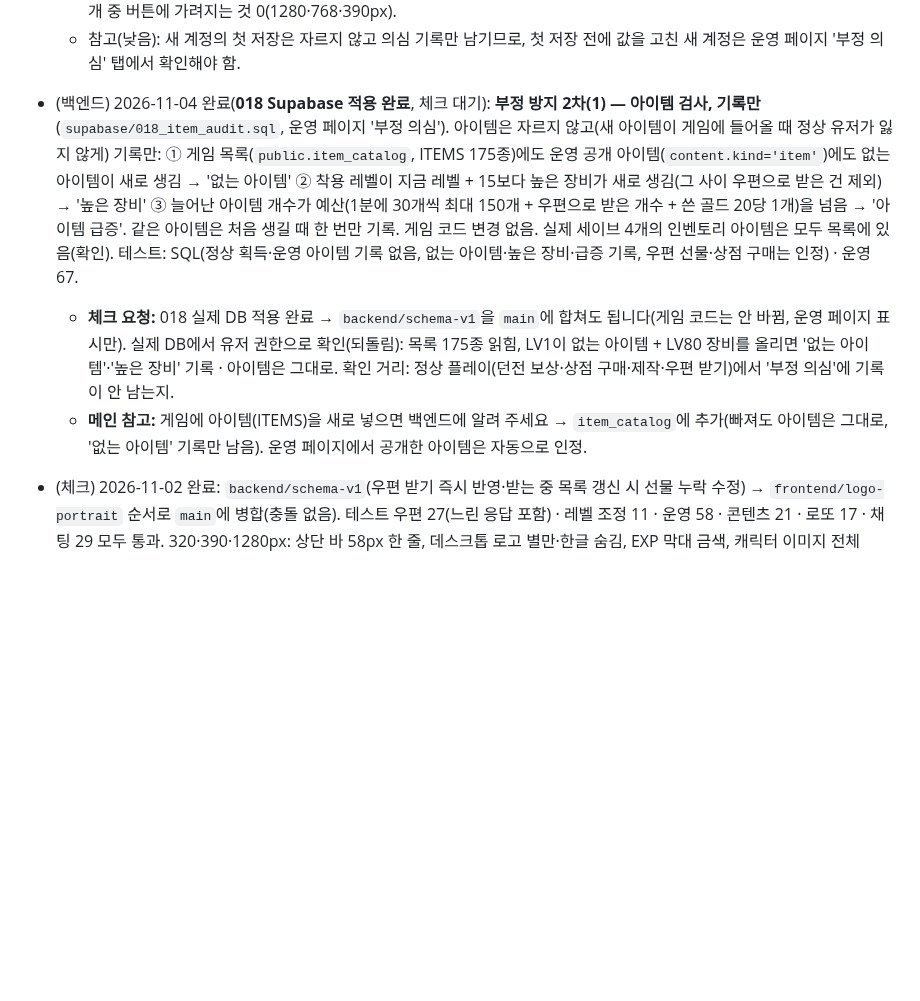
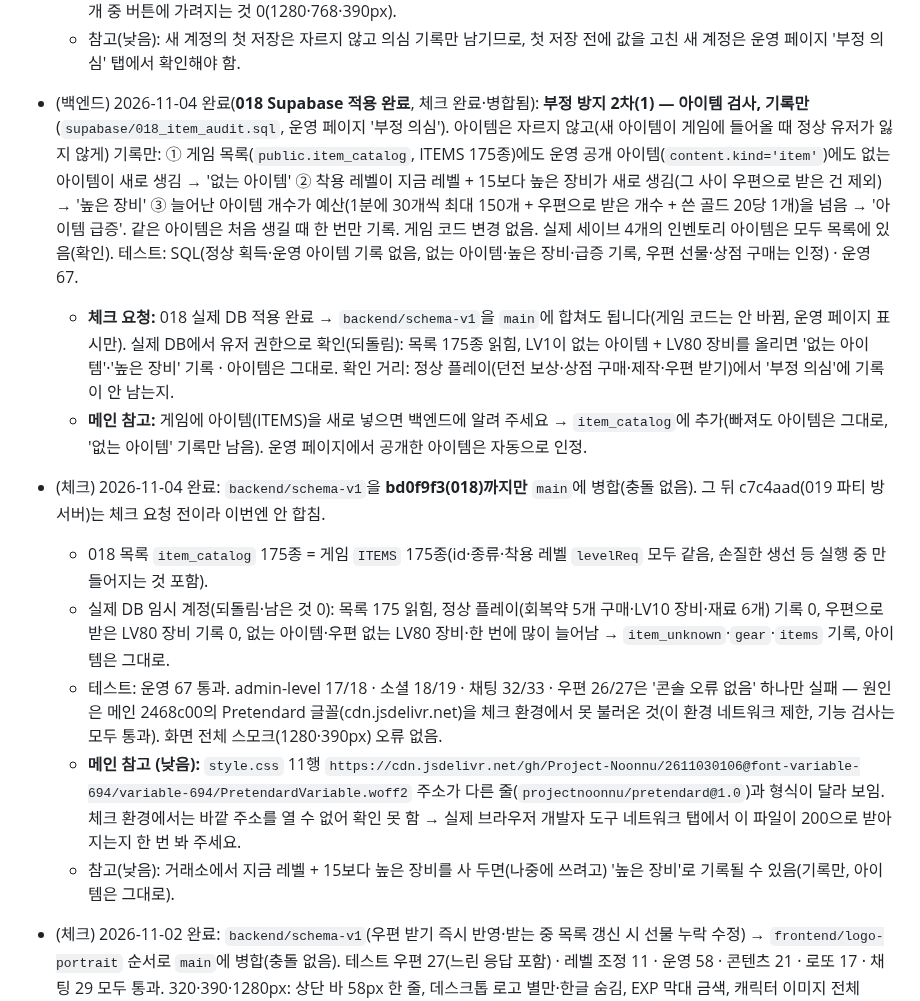
Before and after one commit to kaonteck/blesetsaga, a Markdown page: CLAUDE.md, the part around the change. GitHub-like rendering; blank space fills up the shorter version.

Commit message:
체크: 018 아이템 검사 확인 후 병합(019 파티 방은 제외)
Co-Authored-By: Claude Opus 5.5 <noreply@anthropic.com>
Claude-Session: https://claude.ai/code/session_01Rt9UaxYa5rh9NTFnoo9LqZ

```diff
--- a/CLAUDE.md
+++ b/CLAUDE.md
@@ -236,9 +236,15 @@
   - 테스트: admin-level 18(서버 보정·알림·99개·계정 삭제 뒤 LV1 포함) · 운영 67 · 소셜 19 · 피드 24 · 채팅 33 · 우편 27 · 복권 17 · 콘텐츠 21 · 화면 전체 스모크(1280·390px) 오류 없음.
   - 프론트: 탐색 지역 8곳 — 탐험 지역 1곳이면 한 줄 2칸, 2곳 이상(작열의 땅)이면 지역 탐색 한 줄 전체 + 아래 2칸, 폰은 한 줄씩, 가로 넘침 없음. 월드맵 확대 버튼: PC는 범례 아래(겹침 없음), 폰은 왼쪽 위, 세 버튼 모두 눌림·확대 동작, 지도 핀 39개 중 버튼에 가려지는 것 0(1280·768·390px).
   - 참고(낮음): 새 계정의 첫 저장은 자르지 않고 의심 기록만 남기므로, 첫 저장 전에 값을 고친 새 계정은 운영 페이지 '부정 의심' 탭에서 확인해야 함.
-- (백엔드) 2026-11-04 완료(**018 Supabase 적용 완료**, 체크 대기): **부정 방지 2차(1) — 아이템 검사, 기록만**(`supabase/018_item_audit.sql`, 운영 페이지 '부정 의심'). 아이템은 자르지 않고(새 아이템이 게임에 들어올 때 정상 유저가 잃지 않게) 기록만: ① 게임 목록(`public.item_catalog`, ITEMS 175종)에도 운영 공개 아이템(`content.kind='item'`)에도 없는 아이템이 새로 생김 → '없는 아이템' ② 착용 레벨이 지금 레벨 + 15보다 높은 장비가 새로 생김(그 사이 우편으로 받은 건 제외) → '높은 장비' ③ 늘어난 아이템 개수가 예산(1분에 30개씩 최대 150개 + 우편으로 받은 개수 + 쓴 골드 20당 1개)을 넘음 → '아이템 급증'. 같은 아이템은 처음 생길 때 한 번만 기록. 게임 코드 변경 없음. 실제 세이브 4개의 인벤토리 아이템은 모두 목록에 있음(확인). 테스트: SQL(정상 획득·운영 아이템 기록 없음, 없는 아이템·높은 장비·급증 기록, 우편 선물·상점 구매는 인정) · 운영 67.
+- (백엔드) 2026-11-04 완료(**018 Supabase 적용 완료**, 체크 완료·병합됨): **부정 방지 2차(1) — 아이템 검사, 기록만**(`supabase/018_item_audit.sql`, 운영 페이지 '부정 의심'). 아이템은 자르지 않고(새 아이템이 게임에 들어올 때 정상 유저가 잃지 않게) 기록만: ① 게임 목록(`public.item_catalog`, ITEMS 175종)에도 운영 공개 아이템(`content.kind='item'`)에도 없는 아이템이 새로 생김 → '없는 아이템' ② 착용 레벨이 지금 레벨 + 15보다 높은 장비가 새로 생김(그 사이 우편으로 받은 건 제외) → '높은 장비' ③ 늘어난 아이템 개수가 예산(1분에 30개씩 최대 150개 + 우편으로 받은 개수 + 쓴 골드 20당 1개)을 넘음 → '아이템 급증'. 같은 아이템은 처음 생길 때 한 번만 기록. 게임 코드 변경 없음. 실제 세이브 4개의 인벤토리 아이템은 모두 목록에 있음(확인). 테스트: SQL(정상 획득·운영 아이템 기록 없음, 없는 아이템·높은 장비·급증 기록, 우편 선물·상점 구매는 인정) · 운영 67.
   - **체크 요청:** 018 실제 DB 적용 완료 → `backend/schema-v1`을 `main`에 합쳐도 됩니다(게임 코드는 안 바뀜, 운영 페이지 표시만). 실제 DB에서 유저 권한으로 확인(되돌림): 목록 175종 읽힘, LV1이 없는 아이템 + LV80 장비를 올리면 '없는 아이템'·'높은 장비' 기록 · 아이템은 그대로. 확인 거리: 정상 플레이(던전 보상·상점 구매·제작·우편 받기)에서 '부정 의심'에 기록이 안 남는지.
   - **메인 참고:** 게임에 아이템(ITEMS)을 새로 넣으면 백엔드에 알려 주세요 → `item_catalog`에 추가(빠져도 아이템은 그대로, '없는 아이템' 기록만 남음). 운영 페이지에서 공개한 아이템은 자동으로 인정.
+- (체크) 2026-11-04 완료: `backend/schema-v1`을 **bd0f9f3(018)까지만** `main`에 병합(충돌 없음). 그 뒤 c7c4aad(019 파티 방 서버)는 체크 요청 전이라 이번엔 안 합침.
+  - 018 목록 `item_catalog` 175종 = 게임 `ITEMS` 175종(id·종류·착용 레벨 `levelReq` 모두 같음, 손질한 생선 등 실행 중 만들어지는 것 포함).
+  - 실제 DB 임시 계정(되돌림·남은 것 0): 목록 175 읽힘, 정상 플레이(회복약 5개 구매·LV10 장비·재료 6개) 기록 0, 우편으로 받은 LV80 장비 기록 0, 없는 아이템·우편 없는 LV80 장비·한 번에 많이 늘어남 → `item_unknown`·`gear`·`items` 기록, 아이템은 그대로.
+  - 테스트: 운영 67 통과. admin-level 17/18 · 소셜 18/19 · 채팅 32/33 · 우편 26/27은 '콘솔 오류 없음' 하나만 실패 — 원인은 메인 2468c00의 Pretendard 글꼴(cdn.jsdelivr.net)을 체크 환경에서 못 불러온 것(이 환경 네트워크 제한, 기능 검사는 모두 통과). 화면 전체 스모크(1280·390px) 오류 없음.
+  - **메인 참고 (낮음):** `style.css` 11행 `https://cdn.jsdelivr.net/gh/Project-Noonnu/2611030106@font-variable-694/variable-694/PretendardVariable.woff2` 주소가 다른 줄(`projectnoonnu/pretendard@1.0`)과 형식이 달라 보임. 체크 환경에서는 바깥 주소를 열 수 없어 확인 못 함 → 실제 브라우저 개발자 도구 네트워크 탭에서 이 파일이 200으로 받아지는지 한 번 봐 주세요.
+  - 참고(낮음): 거래소에서 지금 레벨 + 15보다 높은 장비를 사 두면(나중에 쓰려고) '높은 장비'로 기록될 수 있음(기록만, 아이템은 그대로).
 - (체크) 2026-11-02 완료: `backend/schema-v1`(우편 받기 즉시 반영·받는 중 목록 갱신 시 선물 누락 수정) → `frontend/logo-portrait` 순서로 `main`에 병합(충돌 없음). 테스트 우편 27(느린 응답 포함) · 레벨 조정 11 · 운영 58 · 콘텐츠 21 · 로또 17 · 채팅 29 모두 통과. 320·390·1280px: 상단 바 58px 한 줄, 데스크톱 로고 별만·한글 숨김, EXP 막대 금색, 캐릭터 이미지 전체(110×147)를 누르거나 키보드 Enter로 설정 창, 낭독 이름 '이미지 설정' 유지. 콘솔 오류 0.
 
 - (체크) 2026-11-02 완료(010 Supabase 적용 · `main` 병합): 사용자 요청으로 **체크가 예외로 구현**한 임시 운영 도구 — 운영 페이지 회원 탭 '레벨' 버튼으로 다른 유저 레벨 조정. 브랜치 `check/admin-level`. 바뀐 파일: `supabase/010_admin_level.sql`(새 파일, `admin_set_level` + `saves_keep_admin` 트리거), `js/08-server.js`(`cloudPush` 저장 응답에서 `adminRev`·레벨·경험치 받기 → `admApply`, 로그인 때 로컬이 더 최근이어도 레벨은 서버 값), `js/admin/a4-ops.js`(버튼·창·운영 기록 '레벨 조정'), `js/admin/a1-core.js`(오류 문구), 테스트 `supabase/tests/admin-level/`(새) · `admin-ui`·`rls-test.sql` 단계 추가.
```
